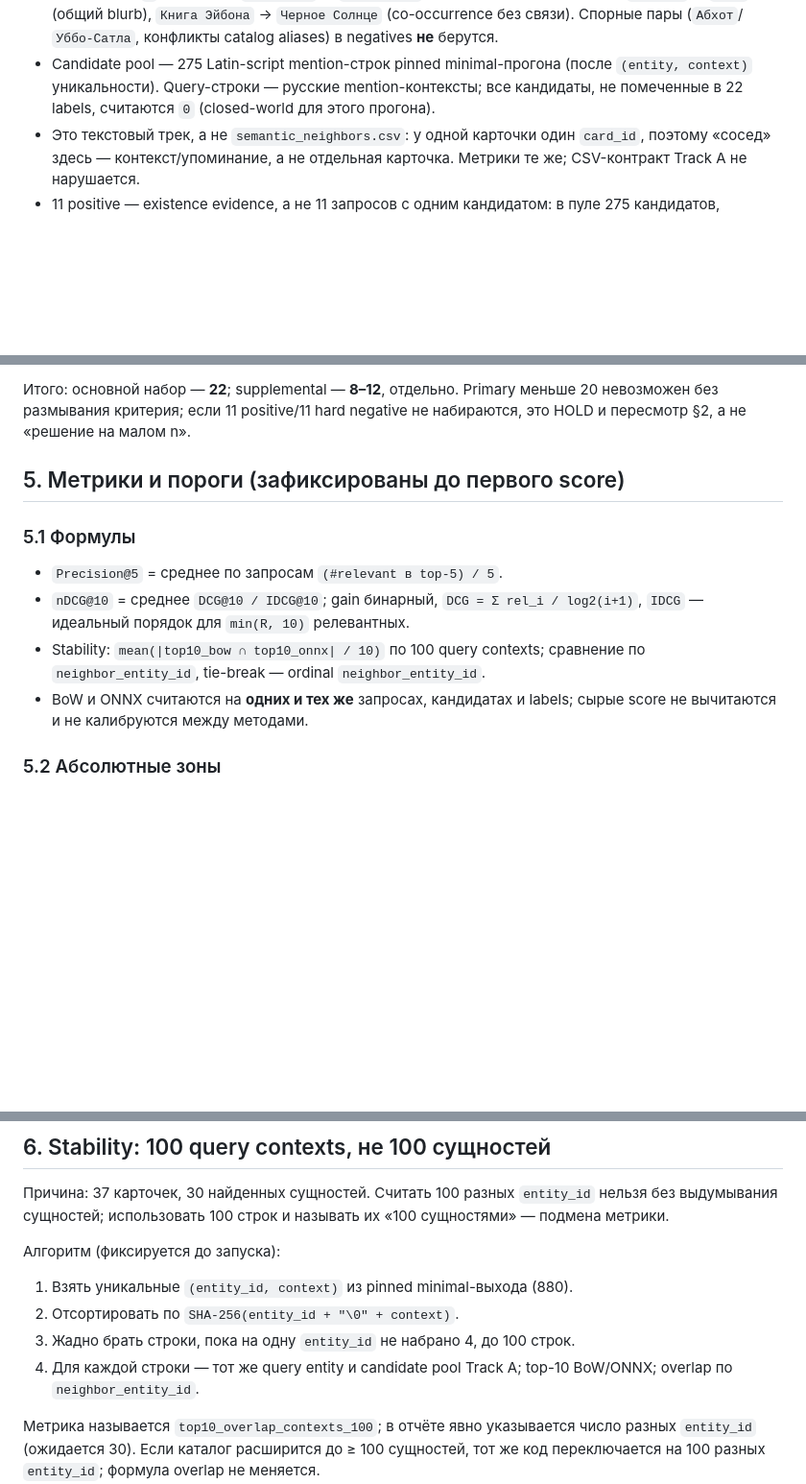
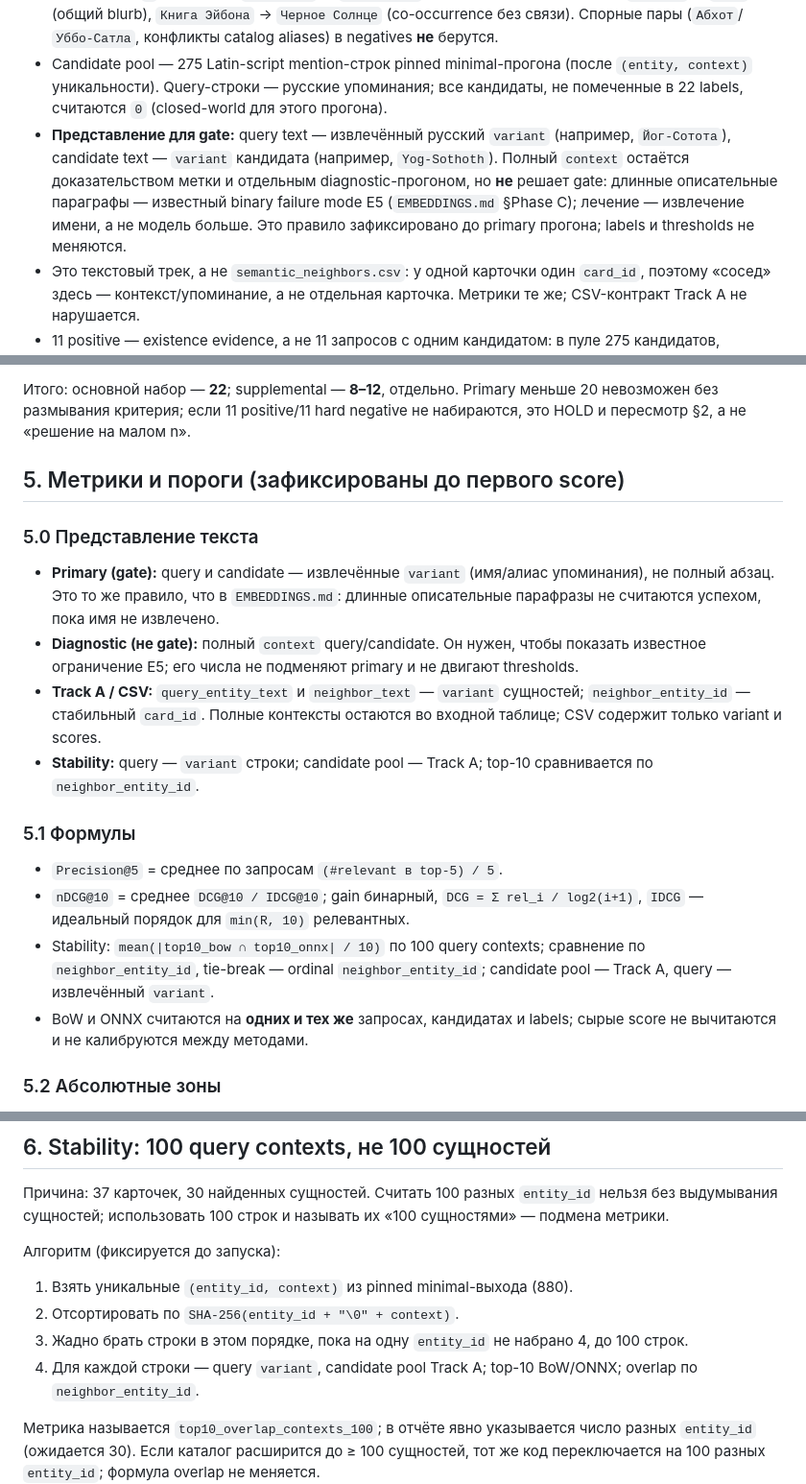
Before and after one commit to DEICIDEGRAUER/entity_analyzer, a Markdown page: docs/PHASE_C.md, 3 parts joined by grey strips. Shown at 96% size. Rendered like a GitHub page; blank space fills up the shorter version.

Commit message:
Phase C evaluation representation: primary gate uses extracted entity variants; full context and stability follow the pre-registered E5 boundary

```diff
--- a/docs/PHASE_C.md
+++ b/docs/PHASE_C.md
@@ -211,8 +211,15 @@ negative** cross-lingual пар. Entity graph идёт отдельным supple
   catalog aliases) в negatives **не** берутся.
 - Candidate pool — 275 Latin-script mention-строк pinned minimal-прогона
   (после `(entity, context)` уникальности). Query-строки — русские
-  mention-контексты; все кандидаты, не помеченные в 22 labels, считаются `0`
+  упоминания; все кандидаты, не помеченные в 22 labels, считаются `0`
   (closed-world для этого прогона).
+- **Представление для gate:** query text — извлечённый русский `variant`
+  (например, `Йог-Сотота`), candidate text — `variant` кандидата (например,
+  `Yog-Sothoth`). Полный `context` остаётся доказательством метки и отдельным
+  diagnostic-прогоном, но **не** решает gate: длинные описательные параграфы —
+  известный binary failure mode E5 (`EMBEDDINGS.md` §Phase C); лечение —
+  извлечение имени, а не модель больше. Это правило зафиксировано до primary
+  прогона; labels и thresholds не меняются.
 - Это текстовый трек, а не `semantic_neighbors.csv`: у одной карточки один
   `card_id`, поэтому «сосед» здесь — контекст/упоминание, а не отдельная
   карточка. Метрики те же; CSV-контракт Track A не нарушается.
@@ -243,13 +250,28 @@ negative не набираются, это HOLD и пересмотр §2, а н
 
 ## 5. Метрики и пороги (зафиксированы до первого score)
 
+### 5.0 Представление текста
+
+- **Primary (gate):** query и candidate — извлечённые `variant` (имя/алиас
+  упоминания), не полный абзац. Это то же правило, что в `EMBEDDINGS.md`:
+  длинные описательные парафразы не считаются успехом, пока имя не извлечено.
+- **Diagnostic (не gate):** полный `context` query/candidate. Он нужен, чтобы
+  показать известное ограничение E5; его числа не подменяют primary и не
+  двигают thresholds.
+- **Track A / CSV:** `query_entity_text` и `neighbor_text` — `variant`
+  сущностей; `neighbor_entity_id` — стабильный `card_id`. Полные контексты
+  остаются во входной таблице; CSV содержит только variant и scores.
+- **Stability:** query — `variant` строки; candidate pool — Track A; top-10
+  сравнивается по `neighbor_entity_id`.
+
 ### 5.1 Формулы
 
 - `Precision@5` = среднее по запросам `(#relevant в top-5) / 5`.
 - `nDCG@10` = среднее `DCG@10 / IDCG@10`; gain бинарный, `DCG = Σ rel_i /
   log2(i+1)`, `IDCG` — идеальный порядок для `min(R, 10)` релевантных.
 - Stability: `mean(|top10_bow ∩ top10_onnx| / 10)` по 100 query contexts;
-  сравнение по `neighbor_entity_id`, tie-break — ordinal `neighbor_entity_id`.
+  сравнение по `neighbor_entity_id`, tie-break — ordinal `neighbor_entity_id`;
+  candidate pool — Track A, query — извлечённый `variant`.
 - BoW и ONNX считаются на **одних и тех же** запросах, кандидатах и labels;
   сырые score не вычитаются и не калибруются между методами.
 
@@ -313,8 +335,9 @@ fail-зоны, это no-go независимо от дельты. Для Track
 
 1. Взять уникальные `(entity_id, context)` из pinned minimal-выхода (880).
 2. Отсортировать по `SHA-256(entity_id + "\0" + context)`.
-3. Жадно брать строки, пока на одну `entity_id` не набрано 4, до 100 строк.
-4. Для каждой строки — тот же query entity и candidate pool Track A; top-10
+3. Жадно брать строки в этом порядке, пока на одну `entity_id` не набрано 4,
+   до 100 строк.
+4. Для каждой строки — query `variant`, candidate pool Track A; top-10
    BoW/ONNX; overlap по `neighbor_entity_id`.
 
 Метрика называется `top10_overlap_contexts_100`; в отчёте явно указывается
```
